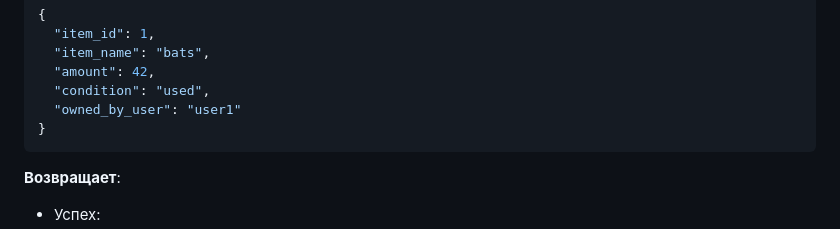
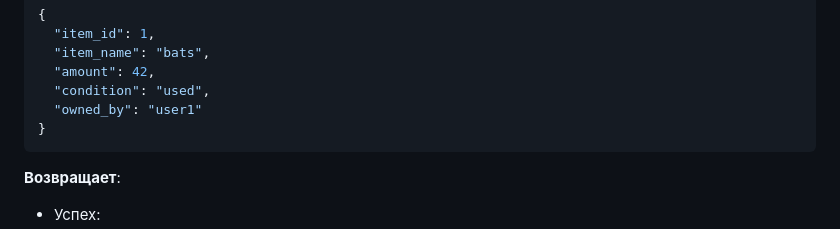
Before and after one commit to mnl94/sysi, a Markdown page: docs/api.md, the part around the change. Rendered like a GitHub page.

Commit message:
update api docs

````diff
--- a/docs/api.md
+++ b/docs/api.md
@@ -286,7 +286,7 @@
   "item_name": "bats",
   "amount": 42,
   "condition": "used",
-  "owned_by_user": "user1"
+  "owned_by": "user1"
 }
 ```
 
````
